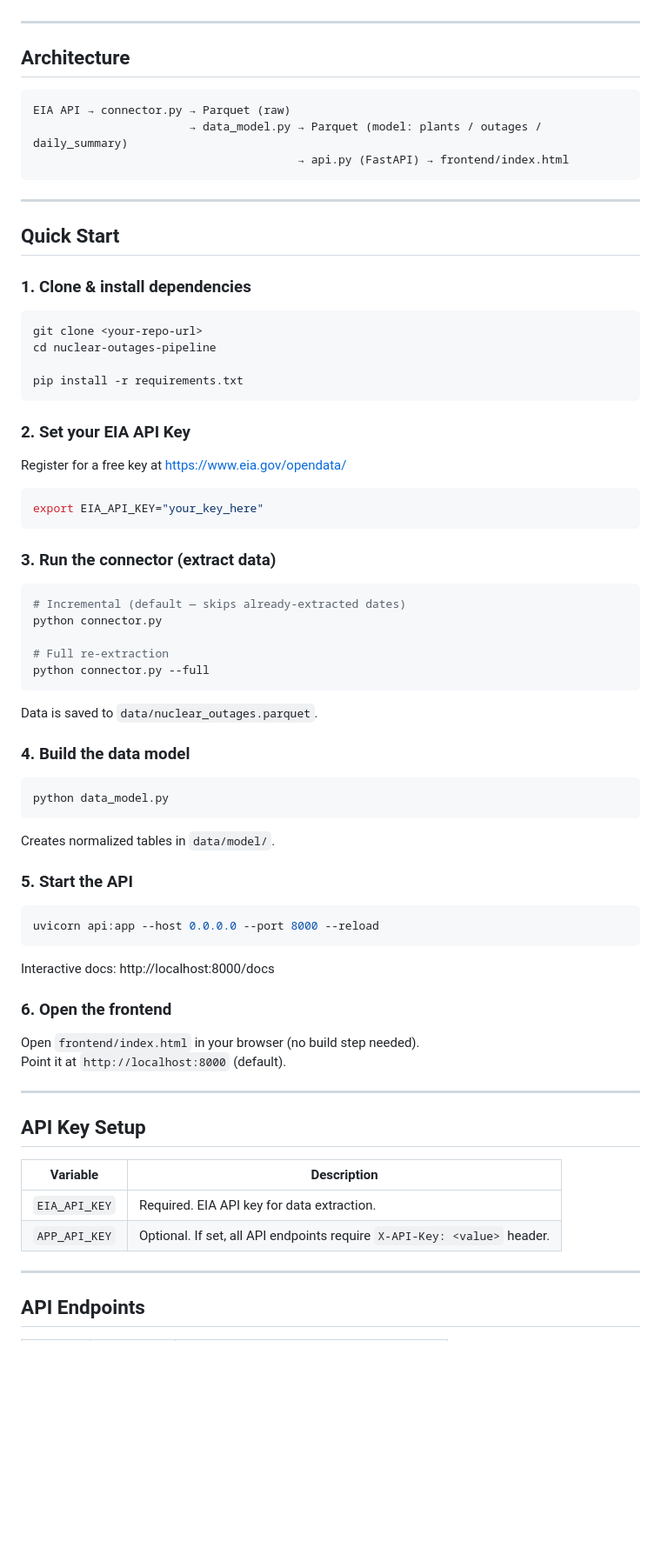
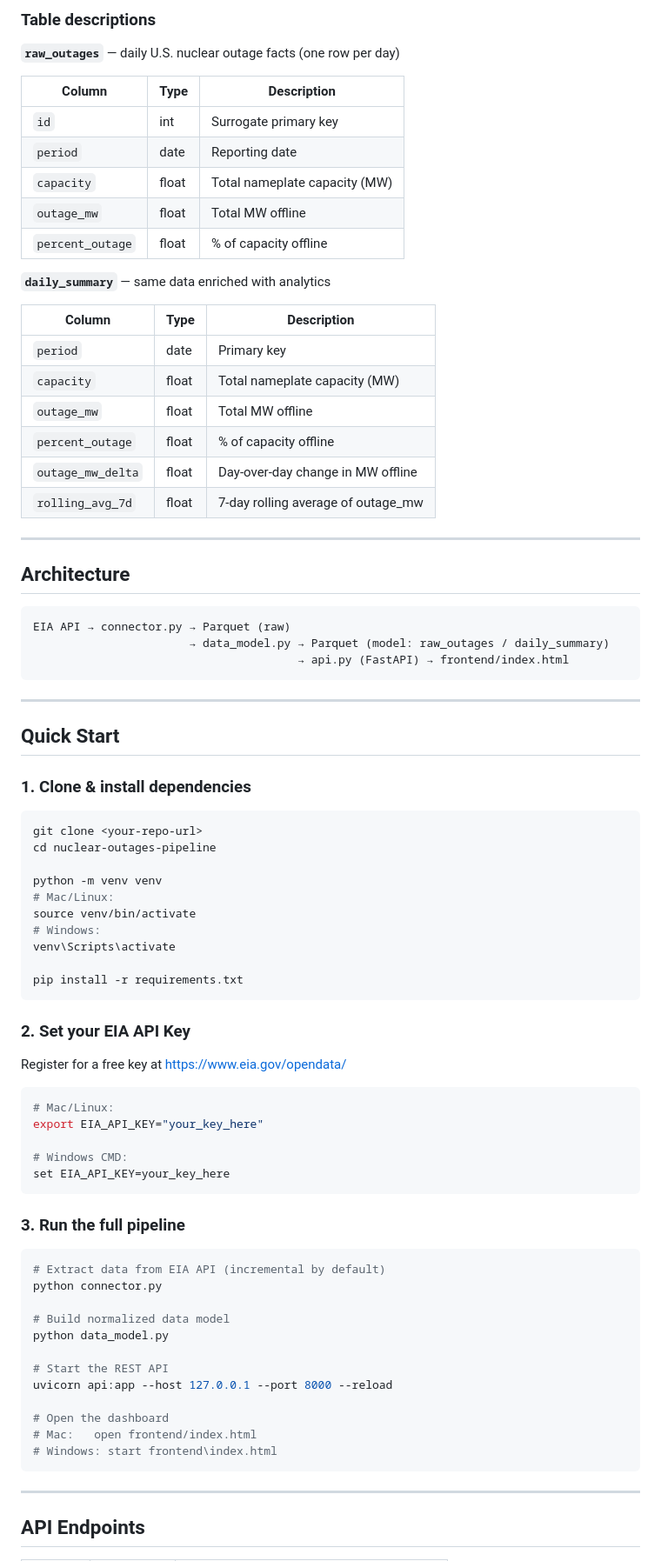
Before and after one commit to luisleoMT/nuclear-outages-pipeline, a Markdown page: README.md, the part around one of its changes. Shown at 87% size. Drawn GitHub-style; blank space fills up the shorter version.

````diff
--- a/README.md
+++ b/README.md
@@ -4,3 +29,25 @@ End-to-end data pipeline that extracts U.S. nuclear outage data from the **EIA O
+### Table descriptions
+
+**`raw_outages`** — daily U.S. nuclear outage facts (one row per day)
+
+| Column | Type | Description |
+|--------|------|-------------|
+| `id` | int | Surrogate primary key |
+| `period` | date | Reporting date |
+| `capacity` | float | Total nameplate capacity (MW) |
+| `outage_mw` | float | Total MW offline |
+| `percent_outage` | float | % of capacity offline |
+
+**`daily_summary`** — same data enriched with analytics
+
+| Column | Type | Description |
+|--------|------|-------------|
+| `period` | date | Primary key |
+| `capacity` | float | Total nameplate capacity (MW) |
+| `outage_mw` | float | Total MW offline |
+| `percent_outage` | float | % of capacity offline |
+| `outage_mw_delta` | float | Day-over-day change in MW offline |
+| `rolling_avg_7d` | float | 7-day rolling average of outage_mw |
 
 ---
 
@@ -8,7 +55,7 @@ End-to-end data pipeline that extracts U.S. nuclear outage data from the **EIA O
 
 ```
 EIA API → connector.py → Parquet (raw)
-                       → data_model.py → Parquet (model: plants / outages / daily_summary)
+                       → data_model.py → Parquet (model: raw_outages / daily_summary)
                                        → api.py (FastAPI) → frontend/index.html
 ```
 
@@ -22,6 +69,12 @@ EIA API → connector.py → Parquet (raw)
 git clone <your-repo-url>
 cd nuclear-outages-pipeline
 
+python -m venv venv
+# Mac/Linux:
+source venv/bin/activate
+# Windows:
+venv\Scripts\activate
+
 pip install -r requirements.txt
 ```
 
@@ -30,50 +83,29 @@ pip install -r requirements.txt
 Register for a free key at https://www.eia.gov/opendata/
 
 ```bash
+# Mac/Linux:
 export EIA_API_KEY="your_key_here"
+
+# Windows CMD:
+set EIA_API_KEY=your_key_here
 ```
 
-### 3. Run the connector (extract data)
+### 3. Run the full pipeline
 
 ```bash
-# Incremental (default — skips already-extracted dates)
+# Extract data from EIA API (incremental by default)
 python connector.py
 
-# Full re-extraction
-python connector.py --full
+# Build normalized data model
+python data_model.py
+
+# Start the REST API
+uvicorn api:app --host 127.0.0.1 --port 8000 --reload
+
+# Open the dashboard
+# Mac:   open frontend/index.html
+# Windows: start frontend\index.html
 ```
-
-Data is saved to `data/nuclear_outages.parquet`.
-
-### 4. Build the data model
-
-```bash
-python data_model.py
-```
-
-Creates normalized tables in `data/model/`.
-
-### 5. Start the API
-
-```bash
-uvicorn api:app --host 0.0.0.0 --port 8000 --reload
-```
-
-Interactive docs: http://localhost:8000/docs
-
-### 6. Open the frontend
-
-Open `frontend/index.html` in your browser (no build step needed).
-Point it at `http://localhost:8000` (default).
-
----
-
-## API Key Setup
-
-| Variable      | Description                                      |
-|---------------|--------------------------------------------------|
-| `EIA_API_KEY` | Required. EIA API key for data extraction.       |
-| `APP_API_KEY` | Optional. If set, all API endpoints require `X-API-Key: <value>` header. |
 
 ---
 
````
Also changed, not shown: other parts of README.md (+77 -80 lines).
